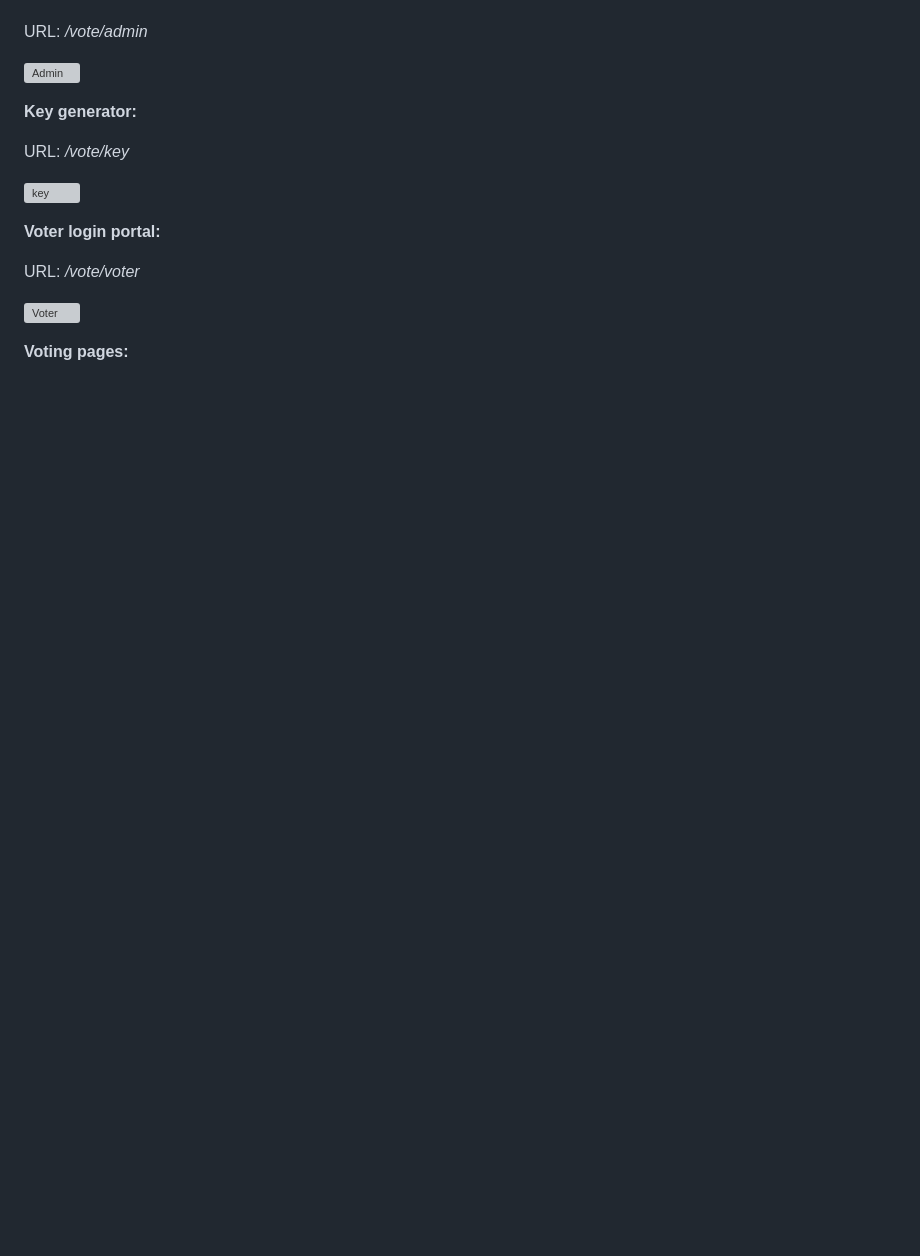
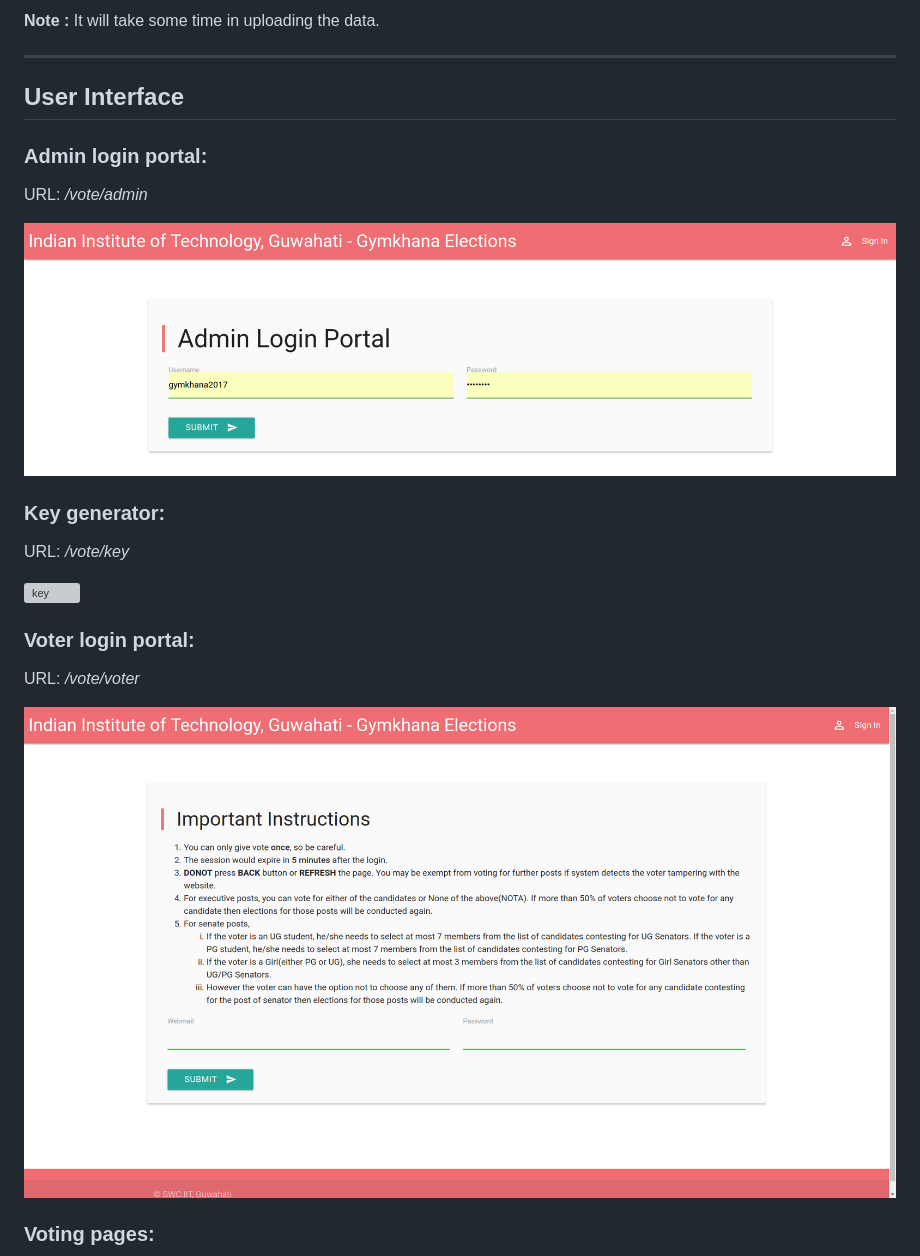
Before and after one commit to mahimg/IITG_ElectionPortal, a Markdown page: README.md, the part around the change printed below. Rendered like a GitHub page; pictures changed too: Screenshots/3.png; blank space fills up the shorter version; grey boxes are pictures that could not be loaded.

Commit message:
Add screenshots

```diff
--- a/README.md
+++ b/README.md
@@ -3,20 +76,28 @@
+**Note :** It will take some time in uploading the data.
+
+___
+
+## User Interface
+
+
+### Admin login portal:
 
 URL: */vote/admin*
 
-![Admin](/../master/Screenshots/1.png?raw=true)
+![Admin](https://github.com/mahimg/IITG_ElectionPortal/blob/master/Screenshots/1.png?raw=true)
 
-**Key generator:**
+### Key generator:
 
 URL: */vote/key*
 
 ![key](/../master/Screenshots/4.png?raw=true)
 
 
-**Voter login portal:**
+### Voter login portal:
 
 URL: */vote/voter*
 
-![Voter](/../master/Screenshots/3.png?raw=true)
+![Voter](https://github.com/mahimg/IITG_ElectionPortal/blob/master/Screenshots/3.png?raw=true)
 
-**Voting pages:**
+### Voting pages:
 
```
Also changed, not shown: other parts of README.md (+79 -6 lines).
